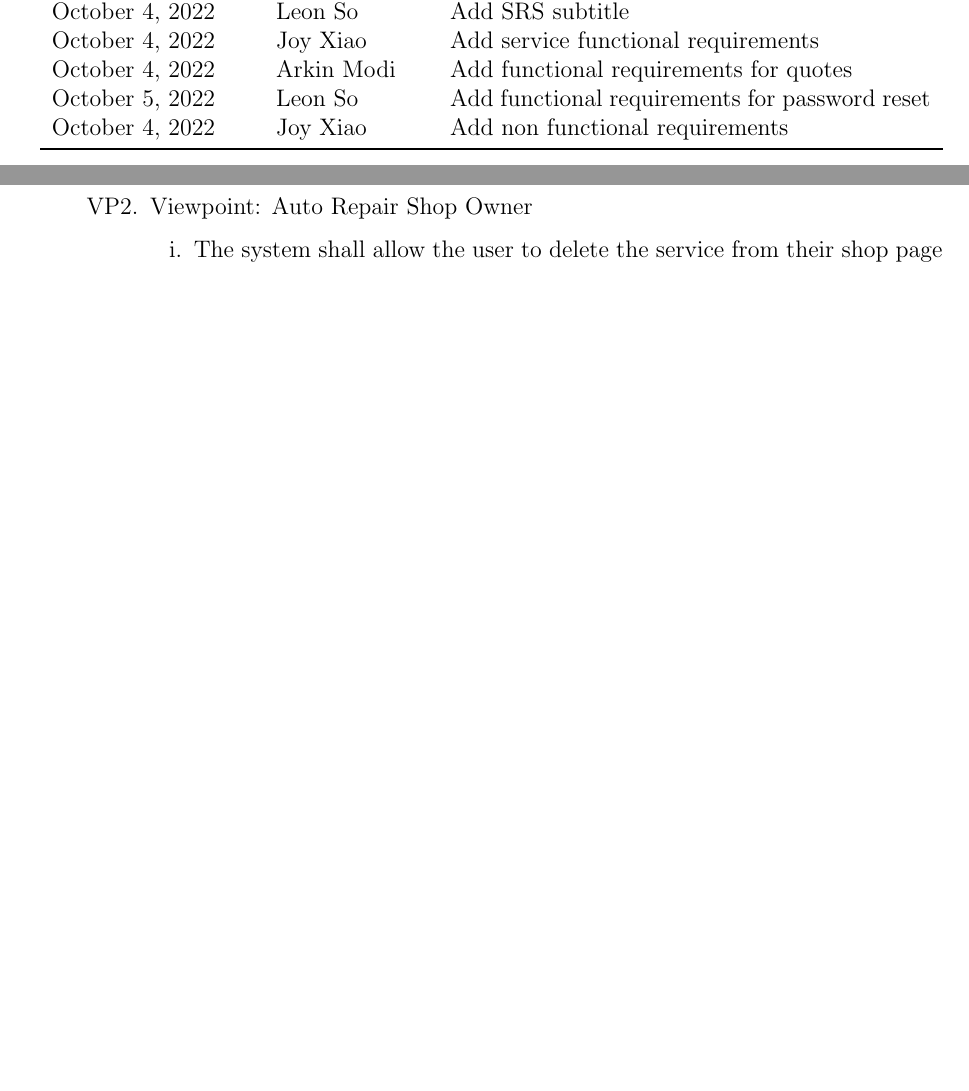
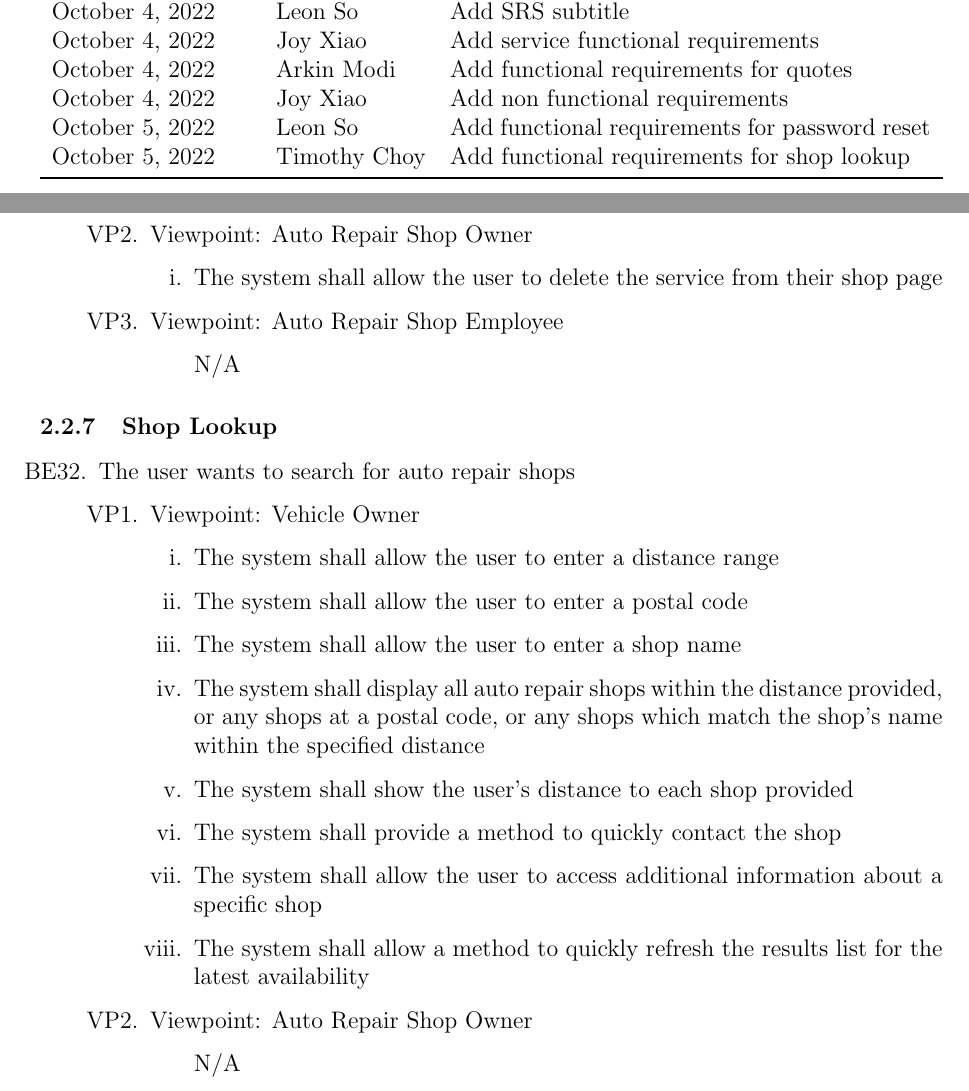
Before and after one commit to arkinmodi/project-sayyara, a LaTeX document (docs/SRS/SRS.tex): two parts of pages 4 and 24 of 31, joined at a grey line, cut so that both start at the same text, the shorter picture padded with empty space. Compiled offline with pdfLaTeX.

Commit message:
[SRS] Add Shop Lookup FRs (#106)
* Add shop lookup frs

* Add shop lookup frs

* Rebase main into branch

* Rebase main into tim-choy/shop-lookup-fr

* Rebase main into tim-choy/shop-lookup-fr

* Fix formatting

```diff
--- a/docs/SRS/SRS.tex
+++ b/docs/SRS/SRS.tex
@@ -168,8 +168,9 @@
 		October 4, 2022    & Leon So               & Add SRS subtitle                                                                   \\
 		October 4, 2022    & Joy Xiao              & Add service functional requirements                                                \\
 		October 4, 2022    & Arkin Modi            & Add functional requirements for quotes                                             \\
+		October 4, 2022    & Joy Xiao              & Add non functional requirements                                                    \\
 		October 5, 2022    & Leon So               & Add functional requirements for password reset                                     \\
-		October 4, 2022    & Joy Xiao              & Add non functional requirements                                                    \\
+		October 5, 2022    & Timothy Choy          & Add functional requirements for shop lookup                                        \\
 		\bottomrule
 	\end{tabularx}
 \end{table}
@@ -1028,3 +1029,23 @@ external systems and services.
 	      \end{enumerate}
 \end{enumerate}
 
+\subsubsection{Shop Lookup}
+\begin{enumerate}[resume*=business_events]
+	\item The user wants to search for auto repair shops
+	      \begin{enumerate}[VP\arabic*.]
+		      \item Viewpoint: Vehicle Owner
+		            \begin{enumerate}
+			            \item The system shall allow the user to enter a distance range
+			            \item The system shall allow the user to enter a postal code
+			            \item The system shall allow the user to enter a shop name
+			            \item The system shall display all auto repair shops within the distance provided, or any shops at a
+			                  postal code, or any shops which match the shop's name within the specified distance
+			            \item The system shall show the user's distance to each shop provided
+			            \item The system shall provide a method to quickly contact the shop
+			            \item The system shall allow the user to access additional information about a specific shop
+			            \item The system shall allow a method to quickly refresh the results list for the latest availability
+		            \end{enumerate}
+		      \item Viewpoint: Auto Repair Shop Owner
+		            \begin{enumerate}
+			            \item[] N/A
+		            \end{enumerate}
```
Also changed, not shown: docs/SRS/SRS.tex (7 more changed lines).
